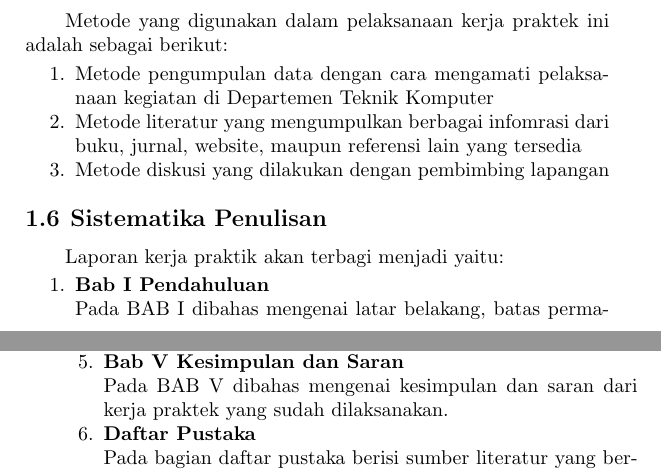
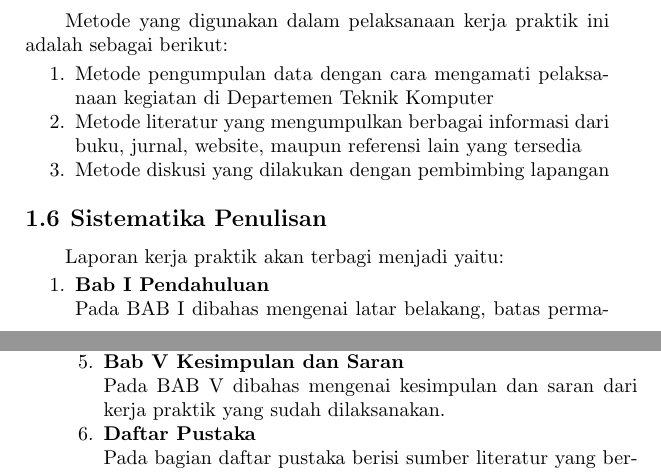
Before and after one commit to Adiguna7/buku-kp-siffars, a LaTeX document (main.tex, which reads bab/1-pendahuluan.tex): two parts of pages 14 and 15 of 56, joined at a grey line, cut so that both start at the same text. Compiled offline with pdfLaTeX.

Commit message:
update perbaikan EYD

```diff
--- a/bab/1-pendahuluan.tex
+++ b/bab/1-pendahuluan.tex
@@ -46,13 +46,13 @@ Kerja praktek akan dilaksanakan pada bulan Agustus - September 2021 di Departeme
 
 \section{Metodologi Kerja Praktik}
 
-Metode yang digunakan dalam pelaksanaan kerja praktek ini adalah sebagai berikut:
+Metode yang digunakan dalam pelaksanaan kerja praktik ini adalah sebagai berikut:
 
 \begin{enumerate}[nolistsep]
 
   \item Metode pengumpulan data dengan cara mengamati pelaksanaan kegiatan di Departemen Teknik Komputer
 
-  \item Metode literatur yang mengumpulkan berbagai infomrasi dari buku, jurnal, website, maupun referensi lain yang tersedia
+  \item Metode literatur yang mengumpulkan berbagai informasi dari buku, jurnal, website, maupun referensi lain yang tersedia
 
   \item Metode diskusi yang dilakukan dengan pembimbing lapangan
 
@@ -82,10 +82,10 @@ Laporan kerja praktik akan terbagi menjadi yaitu:
 
   \item \textbf{Bab V Kesimpulan dan Saran}
 
-  Pada BAB V dibahas mengenai kesimpulan dan saran dari kerja praktek yang sudah dilaksanakan.
+  Pada BAB V dibahas mengenai kesimpulan dan saran dari kerja praktik yang sudah dilaksanakan.
 
   \item \textbf{Daftar Pustaka}
 
-  Pada bagian daftar pustaka berisi sumber literatur yang berkaitan dengan topik yang dibahas dalam laporan kerja praktek.
+  Pada bagian daftar pustaka berisi sumber literatur yang berkaitan dengan topik yang dibahas dalam laporan kerja praktik.
 
    \item \textbf{Lampiran}
```
Also changed, not shown: bab/1-pendahuluan.tex (12 more changed lines).
